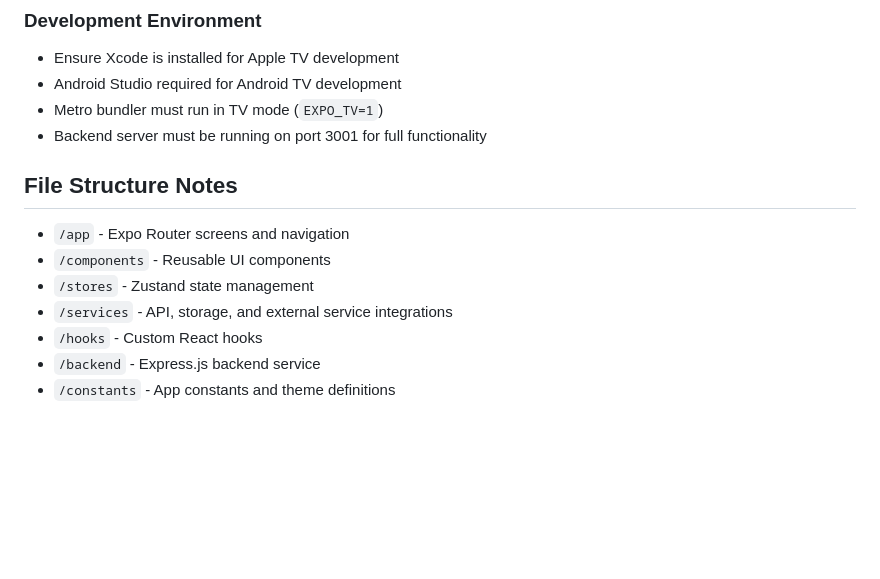
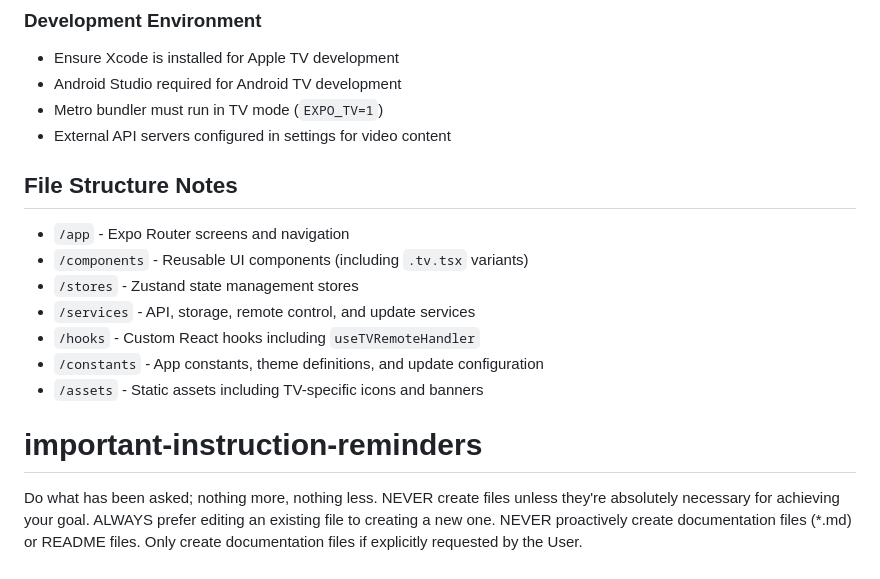
Before and after one commit to yuanshibo/OrionTV, a Markdown page: CLAUDE.md, the part around one of its changes. GitHub-like rendering; blank space fills up the shorter version.

```diff
--- a/CLAUDE.md
+++ b/CLAUDE.md
@@ -94,14 +97,20 @@ OrionTV is a React Native TVOS application for streaming video content, built wi
 - Ensure Xcode is installed for Apple TV development
 - Android Studio required for Android TV development
 - Metro bundler must run in TV mode (`EXPO_TV=1`)
-- Backend server must be running on port 3001 for full functionality
+- External API servers configured in settings for video content
 
 ## File Structure Notes
 
 - `/app` - Expo Router screens and navigation
-- `/components` - Reusable UI components
-- `/stores` - Zustand state management
-- `/services` - API, storage, and external service integrations
-- `/hooks` - Custom React hooks
-- `/backend` - Express.js backend service
-- `/constants` - App constants and theme definitions
+- `/components` - Reusable UI components (including `.tv.tsx` variants)
+- `/stores` - Zustand state management stores
+- `/services` - API, storage, remote control, and update services
+- `/hooks` - Custom React hooks including `useTVRemoteHandler`
+- `/constants` - App constants, theme definitions, and update configuration
+- `/assets` - Static assets including TV-specific icons and banners
+
+# important-instruction-reminders
+Do what has been asked; nothing more, nothing less.
+NEVER create files unless they're absolutely necessary for achieving your goal.
+ALWAYS prefer editing an existing file to creating a new one.
+NEVER proactively create documentation files (*.md) or README files. Only create documentation files if explicitly requested by the User.
```
Also changed, not shown: other parts of CLAUDE.md (+31 -28 lines).
